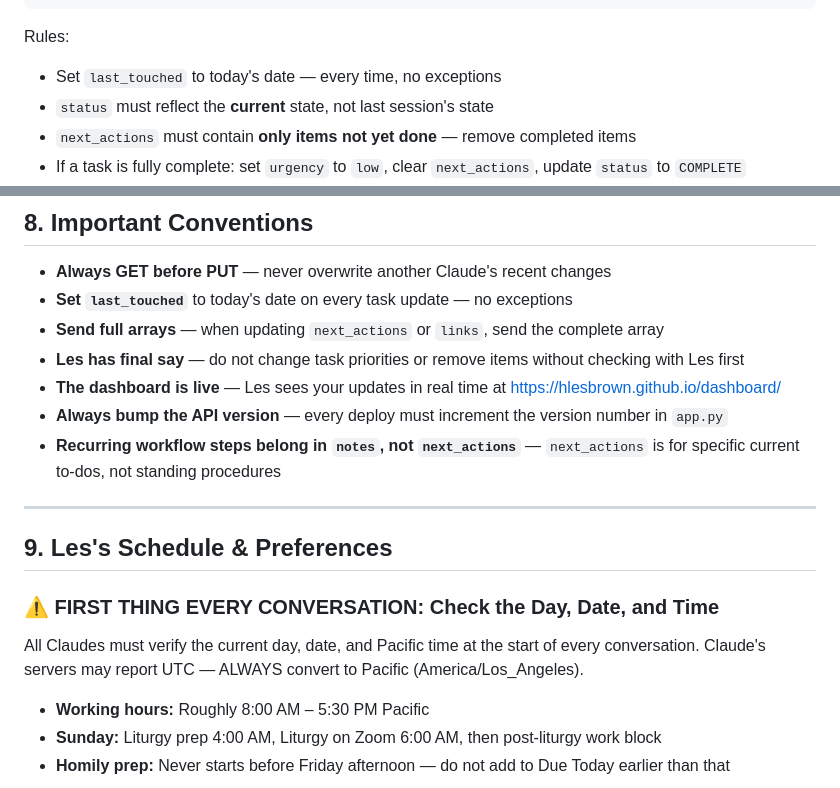
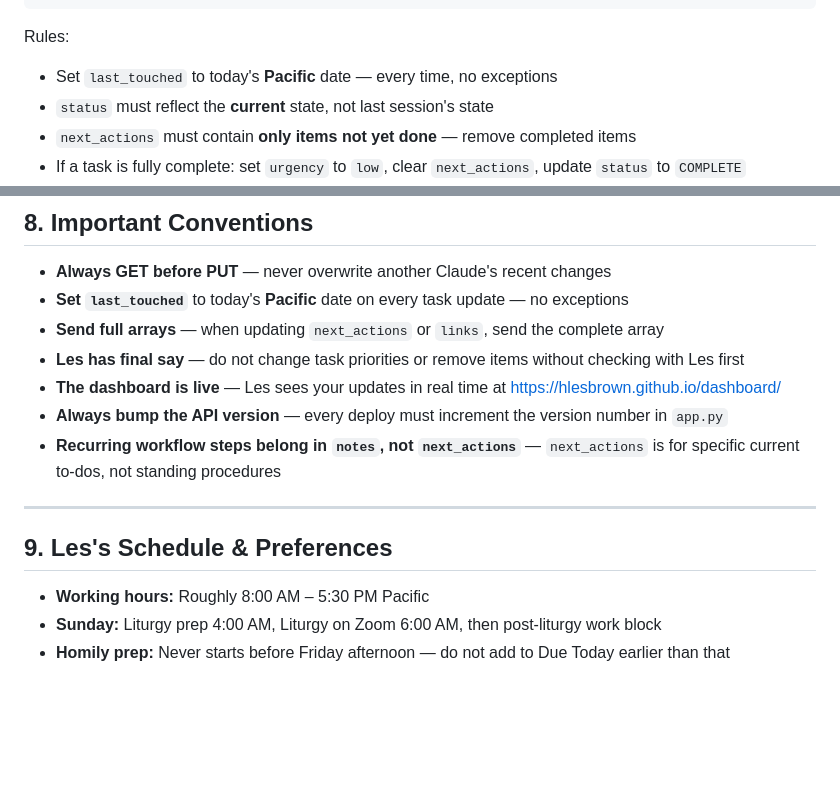
Before and after one commit to hlesbrown/dashboard, a Markdown page: shared/CLAUDE_NOTES.md, 2 parts joined by grey strips. GitHub-like rendering; blank space fills up the shorter version.

````diff
--- a/shared/CLAUDE_NOTES.md
+++ b/shared/CLAUDE_NOTES.md
@@ -90,7 +101,7 @@ curl -X PUT -H "X-API-Key: hlbdashboard" -H "Content-Type: application/json" \
 ```
 
 Rules:
-- Set `last_touched` to today's date — every time, no exceptions
+- Set `last_touched` to today's **Pacific** date — every time, no exceptions
 - `status` must reflect the **current** state, not last session's state
 - `next_actions` must contain **only items not yet done** — remove completed items
 - If a task is fully complete: set `urgency` to `low`, clear `next_actions`, update `status` to `COMPLETE`
@@ -182,7 +193,7 @@ Claude-Dashboard posts a daily prioritized task list in the `today` group each m
 ## 8. Important Conventions
 
 - **Always GET before PUT** — never overwrite another Claude's recent changes
-- **Set `last_touched`** to today's date on every task update — no exceptions
+- **Set `last_touched`** to today's **Pacific** date on every task update — no exceptions
 - **Send full arrays** — when updating `next_actions` or `links`, send the complete array
 - **Les has final say** — do not change task priorities or remove items without checking with Les first
 - **The dashboard is live** — Les sees your updates in real time at https://hlesbrown.github.io/dashboard/
@@ -192,9 +203,6 @@ Claude-Dashboard posts a daily prioritized task list in the `today` group each m
 ---
 
 ## 9. Les's Schedule & Preferences
-
-### ⚠️ FIRST THING EVERY CONVERSATION: Check the Day, Date, and Time
-All Claudes must verify the current day, date, and Pacific time at the start of every conversation. Claude's servers may report UTC — ALWAYS convert to Pacific (America/Los_Angeles).
 
 - **Working hours:** Roughly 8:00 AM – 5:30 PM Pacific
 - **Sunday:** Liturgy prep 4:00 AM, Liturgy on Zoom 6:00 AM, then post-liturgy work block
````
Also changed, not shown: other parts of shared/CLAUDE_NOTES.md (+22 -11 lines).
